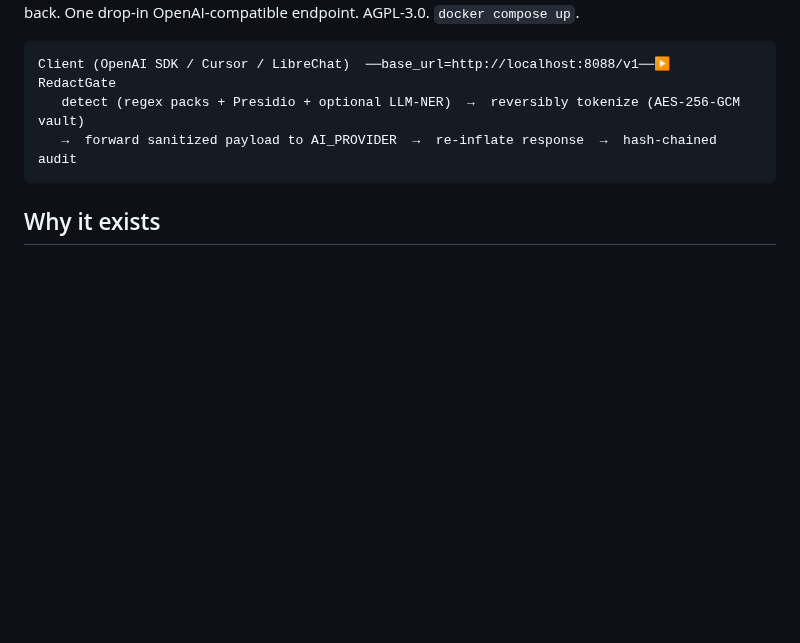
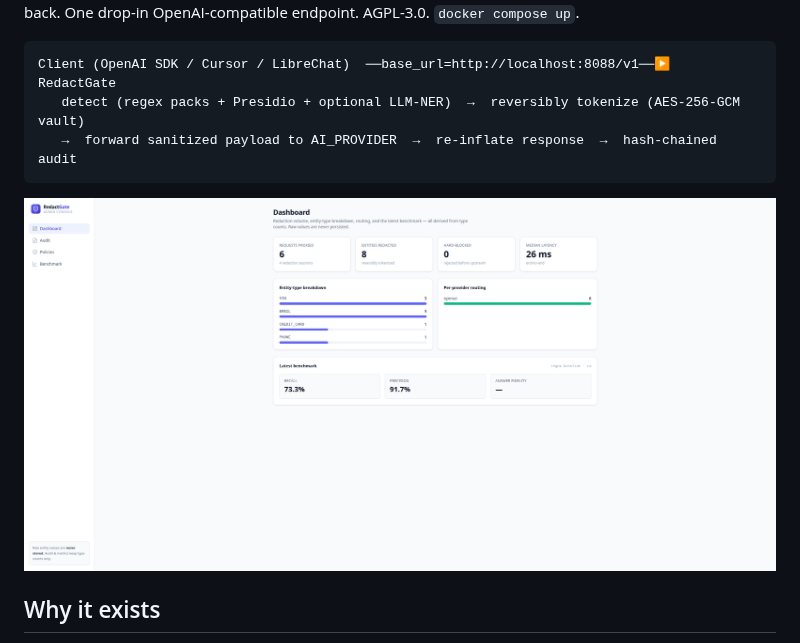
Before and after one commit to ctmakc/redactgate, a Markdown page: README.md, the part around the change. Drawn GitHub-style; pictures changed too: docs/dashboard.png (added); blank space fills up the shorter version.

Commit message:
docs: web UI builds + renders live data (adapter verified); add dashboard screenshot
Next.js admin console (Dashboard/Audit/Policies/Benchmark) builds clean and renders live
stats, entity breakdown, provider routing, and the benchmark scorecard from the real
/admin/* API. Populated eval_run so the benchmark view is non-empty.

Co-Authored-By: Claude Opus 4.8 (1M context) <noreply@anthropic.com>

````diff
--- a/README.md
+++ b/README.md
@@ -9,6 +9,8 @@ Client (OpenAI SDK / Cursor / LibreChat)  ──base_url=http://localhost:8088/v
    detect (regex packs + Presidio + optional LLM-NER)  →  reversibly tokenize (AES-256-GCM vault)
    →  forward sanitized payload to AI_PROVIDER  →  re-inflate response  →  hash-chained audit
 ```
+
+![RedactGate admin console](docs/dashboard.png)
 
 ## Why it exists
 
````
